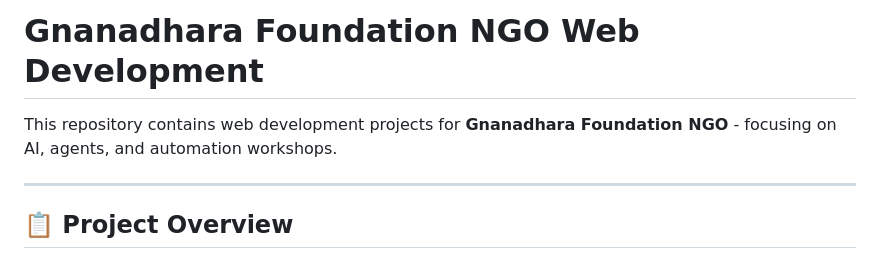
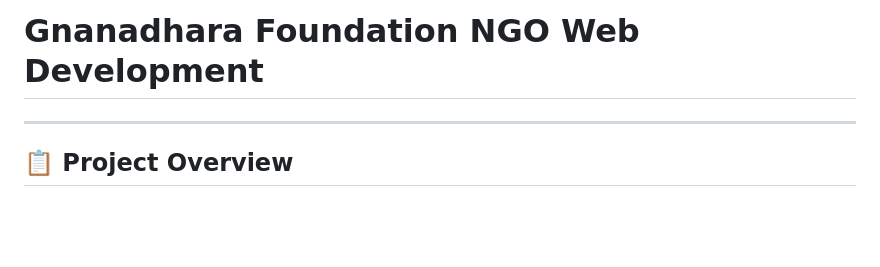
Before and after one commit to ThandraSwetha/Gnanadhara-Foundation-NGO-WEB-DEVLOPMENT, a Markdown page: README.md, the part around the change. GitHub-like rendering; blank space fills up the shorter version.

```diff
--- a/README.md
+++ b/README.md
@@ -1,6 +1,6 @@
 # Gnanadhara Foundation NGO Web Development
 
-This repository contains web development projects for **Gnanadhara Foundation NGO** - focusing on AI, agents, and automation workshops.
+
 
 ---
 
```
